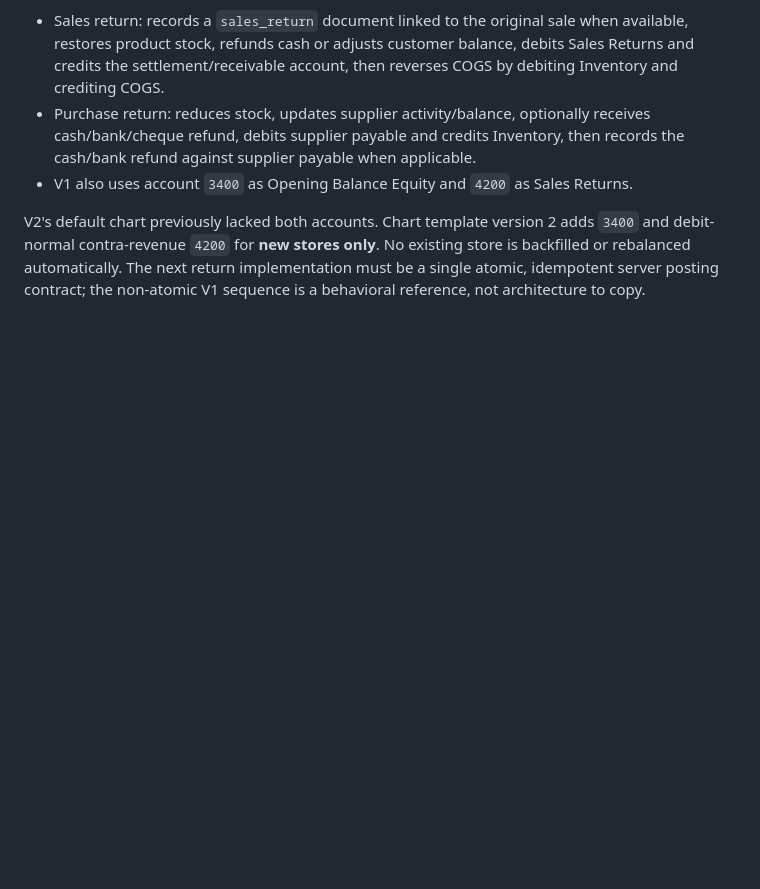
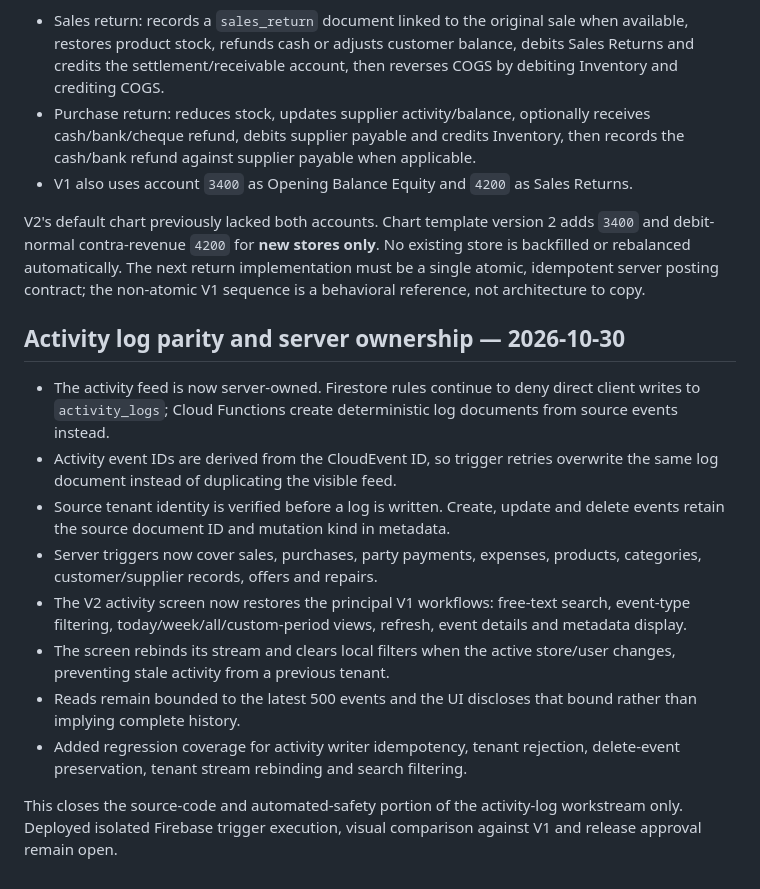
Before and after one commit to yazan-amleh/electrical_parts_store_v2, a Markdown page: docs/audit/2026-10-27-release-parity-execution.md, the part around the change. Rendered like a GitHub page; blank space fills up the shorter version.

Commit message:
docs(activity): record activity log parity hardening

```diff
--- a/docs/audit/2026-10-27-release-parity-execution.md
+++ b/docs/audit/2026-10-27-release-parity-execution.md
@@ -159,3 +159,29 @@ adds `3400` and debit-normal contra-revenue `4200` for **new stores only**.
 No existing store is backfilled or rebalanced automatically. The next return
 implementation must be a single atomic, idempotent server posting contract;
 the non-atomic V1 sequence is a behavioral reference, not architecture to copy.
+
+
+## Activity log parity and server ownership — 2026-10-30
+
+- The activity feed is now server-owned. Firestore rules continue to deny direct
+  client writes to `activity_logs`; Cloud Functions create deterministic log
+  documents from source events instead.
+- Activity event IDs are derived from the CloudEvent ID, so trigger retries
+  overwrite the same log document instead of duplicating the visible feed.
+- Source tenant identity is verified before a log is written. Create, update and
+  delete events retain the source document ID and mutation kind in metadata.
+- Server triggers now cover sales, purchases, party payments, expenses,
+  products, categories, customer/supplier records, offers and repairs.
+- The V2 activity screen now restores the principal V1 workflows: free-text
+  search, event-type filtering, today/week/all/custom-period views, refresh,
+  event details and metadata display.
+- The screen rebinds its stream and clears local filters when the active
+  store/user changes, preventing stale activity from a previous tenant.
+- Reads remain bounded to the latest 500 events and the UI discloses that bound
+  rather than implying complete history.
+- Added regression coverage for activity writer idempotency, tenant rejection,
+  delete-event preservation, tenant stream rebinding and search filtering.
+
+This closes the source-code and automated-safety portion of the activity-log
+workstream only. Deployed isolated Firebase trigger execution, visual comparison
+against V1 and release approval remain open.
```
